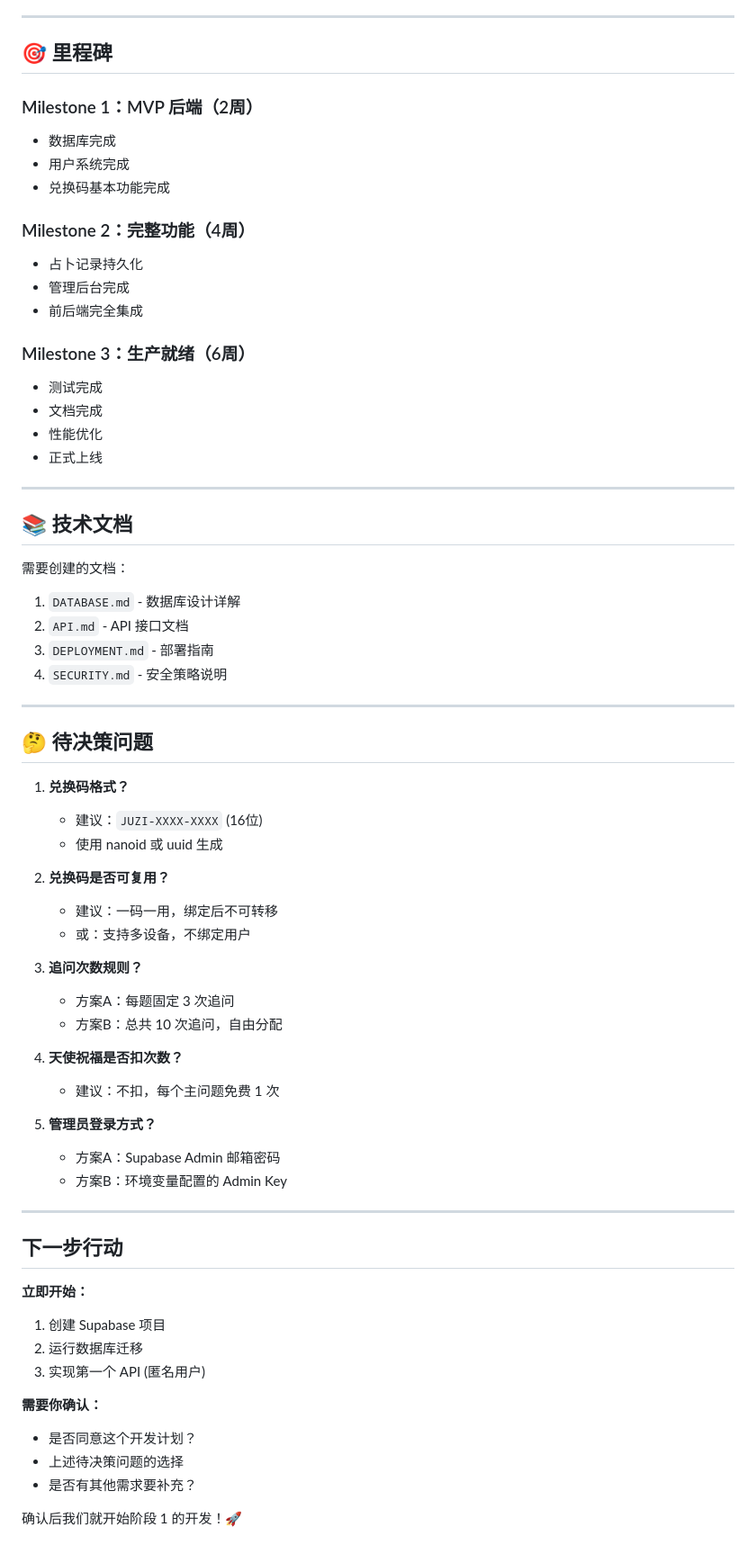
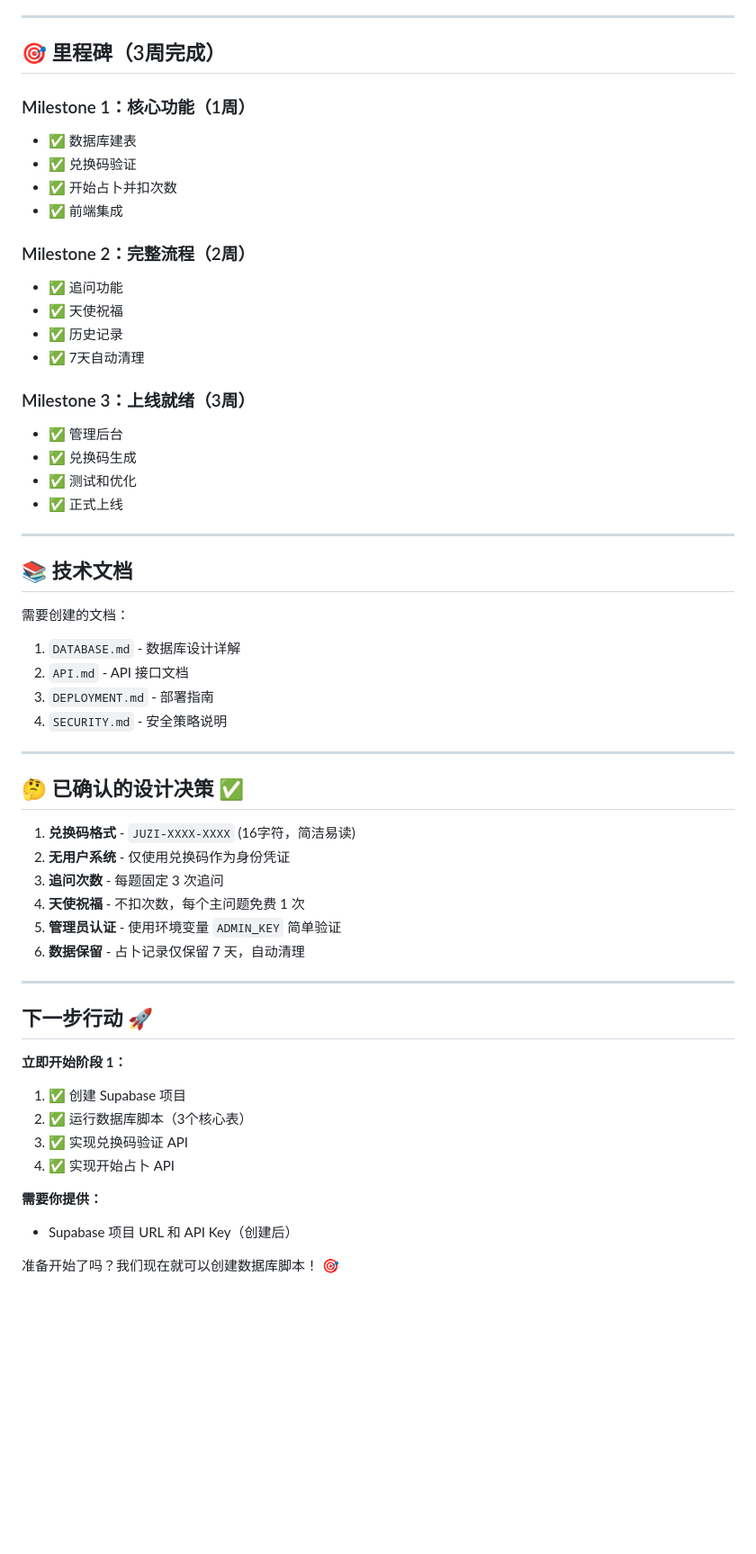
Before and after one commit to loyo-sun/juzi-tarot-web, a Markdown page: BACKEND-PLAN.md, the part around one of its changes. Shown at 90% size. Drawn GitHub-style; blank space fills up the shorter version.

```diff
--- a/BACKEND-PLAN.md
+++ b/BACKEND-PLAN.md
@@ -384,23 +354,25 @@ CREATE POLICY "Users can view bound codes"
 
 ---
 
-## 🎯 里程碑
+## 🎯 里程碑（3周完成）
 
-### Milestone 1：MVP 后端（2周）
-- 数据库完成
-- 用户系统完成
-- 兑换码基本功能完成
+### Milestone 1：核心功能（1周）
+- ✅ 数据库建表
+- ✅ 兑换码验证
+- ✅ 开始占卜并扣次数
+- ✅ 前端集成
 
-### Milestone 2：完整功能（4周）
-- 占卜记录持久化
-- 管理后台完成
-- 前后端完全集成
+### Milestone 2：完整流程（2周）
+- ✅ 追问功能
+- ✅ 天使祝福
+- ✅ 历史记录
+- ✅ 7天自动清理
 
-### Milestone 3：生产就绪（6周）
-- 测试完成
-- 文档完成
-- 性能优化
-- 正式上线
+### Milestone 3：上线就绪（3周）
+- ✅ 管理后台
+- ✅ 兑换码生成
+- ✅ 测试和优化
+- ✅ 正式上线
 
 ---
 
@@ -414,39 +386,26 @@ CREATE POLICY "Users can view bound codes"
 
 ---
 
-## 🤔 待决策问题
+## 🤔 已确认的设计决策 ✅
 
-1. **兑换码格式？**
-   - 建议：`JUZI-XXXX-XXXX` (16位)
-   - 使用 nanoid 或 uuid 生成
-
-2. **兑换码是否可复用？**
-   - 建议：一码一用，绑定后不可转移
-   - 或：支持多设备，不绑定用户
-
-3. **追问次数规则？**
-   - 方案A：每题固定 3 次追问
-   - 方案B：总共 10 次追问，自由分配
-
-4. **天使祝福是否扣次数？**
-   - 建议：不扣，每个主问题免费 1 次
-
-5. **管理员登录方式？**
-   - 方案A：Supabase Admin 邮箱密码
-   - 方案B：环境变量配置的 Admin Key
+1. **兑换码格式** - `JUZI-XXXX-XXXX` (16字符，简洁易读)
+2. **无用户系统** - 仅使用兑换码作为身份凭证
+3. **追问次数** - 每题固定 3 次追问
+4. **天使祝福** - 不扣次数，每个主问题免费 1 次
+5. **管理员认证** - 使用环境变量 `ADMIN_KEY` 简单验证
+6. **数据保留** - 占卜记录仅保留 7 天，自动清理
 
 ---
 
-## 下一步行动
+## 下一步行动 🚀
 
-**立即开始：**
-1. 创建 Supabase 项目
-2. 运行数据库迁移
-3. 实现第一个 API (匿名用户)
+**立即开始阶段 1：**
+1. ✅ 创建 Supabase 项目
+2. ✅ 运行数据库脚本（3个核心表）
+3. ✅ 实现兑换码验证 API
+4. ✅ 实现开始占卜 API
 
-**需要你确认：**
-- 是否同意这个开发计划？
-- 上述待决策问题的选择
-- 是否有其他需求要补充？
+**需要你提供：**
+- Supabase 项目 URL 和 API Key（创建后）
 
-确认后我们就开始阶段 1 的开发！🚀
+准备开始了吗？我们现在就可以创建数据库脚本！ 🎯
```
Also changed, not shown: other parts of BACKEND-PLAN.md (+148 -178 lines).
